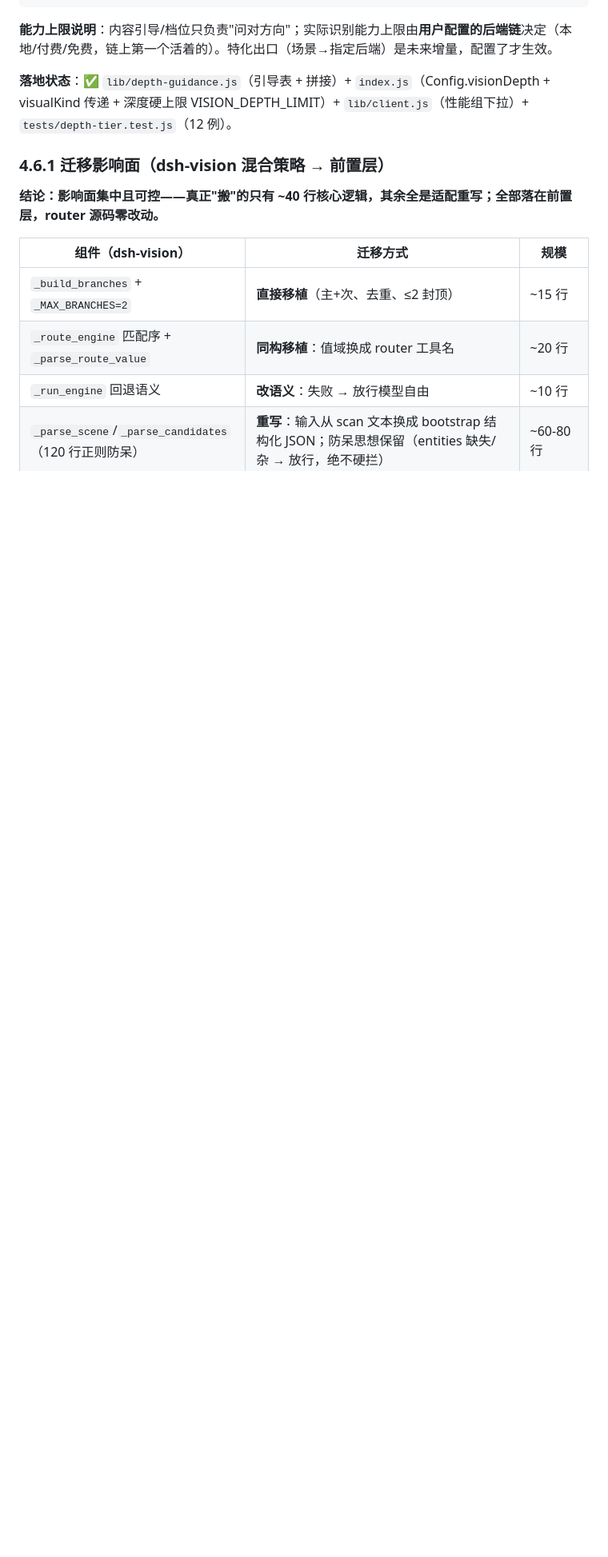
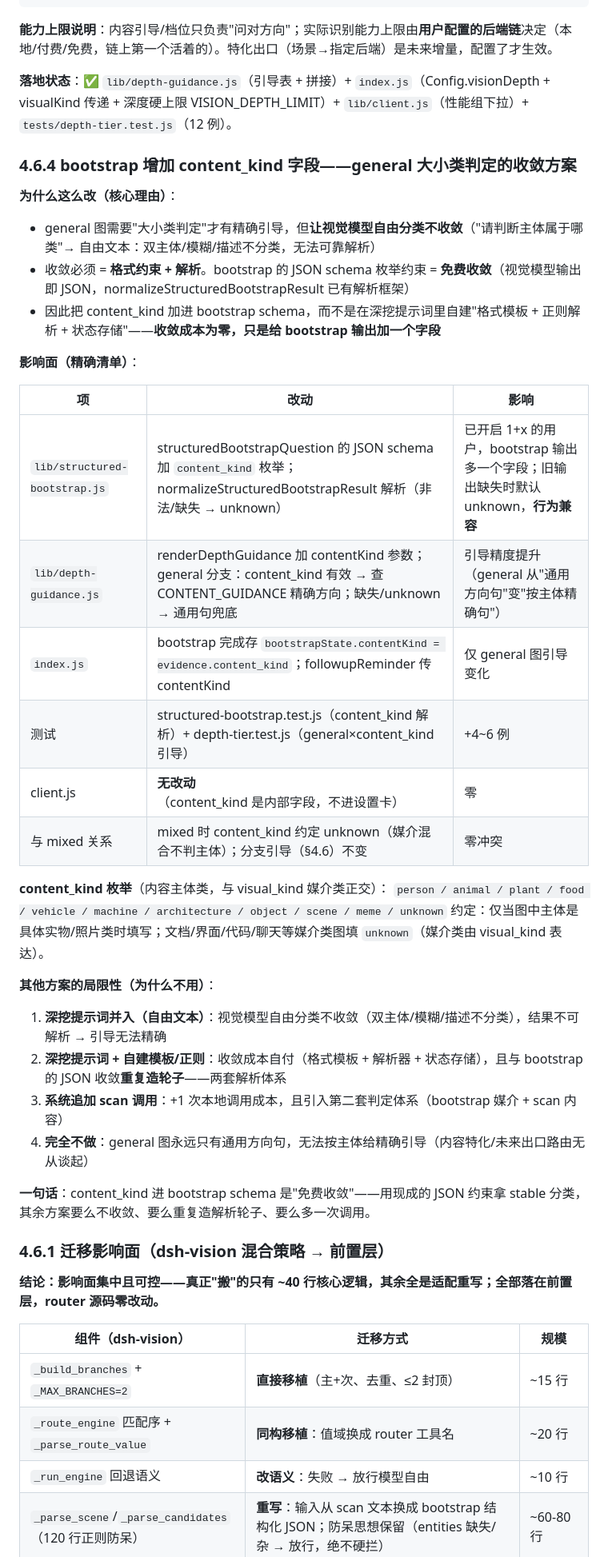
Before and after one commit to shaoqiuyuavailable/text-llm-vision, a Markdown page: docs/图像处理架构对照-迁移基线.md, the part around the change. Shown at 80% size. Rendered like a GitHub page; blank space fills up the shorter version.

Commit message:
docs: bootstrap content_kind 字段方案——general 大小类判定的收敛方案
- §4.6.4 新增方案标注：为什么改（自由分类不收敛，bootstrap JSON schema
  枚举 = 免费收敛）、影响面（structured-bootstrap/depth-guidance/index/
  测试；client 零改动；旧输出兼容）、content_kind 枚举与约定
- 其他方案局限：深挖提示词并入（不收敛）、自建模板+正则（重复造轮子）、
  系统追加 scan（+1 调用）、完全不做（无精确引导）
- 代码已随 feat/mixed-router ff0ecca 提交

```diff
--- a/docs/图像处理架构对照-迁移基线.md
+++ b/docs/图像处理架构对照-迁移基线.md
@@ -392,6 +392,36 @@ renderDepthGuidance({visualKind, depth})
 
 **落地状态**：✅ `lib/depth-guidance.js`（引导表 + 拼接）+ `index.js`（Config.visionDepth + visualKind 传递 + 深度硬上限 VISION_DEPTH_LIMIT）+ `lib/client.js`（性能组下拉）+ `tests/depth-tier.test.js`（12 例）。
 
+### 4.6.4 bootstrap 增加 content_kind 字段——general 大小类判定的收敛方案
+
+**为什么这么改（核心理由）**：
+- general 图需要"大小类判定"才有精确引导，但**让视觉模型自由分类不收敛**（"请判断主体属于哪类"→ 自由文本：双主体/模糊/描述不分类，无法可靠解析）
+- 收敛必须 = **格式约束 + 解析**。bootstrap 的 JSON schema 枚举约束 = **免费收敛**（视觉模型输出即 JSON，normalizeStructuredBootstrapResult 已有解析框架）
+- 因此把 content_kind 加进 bootstrap schema，而不是在深挖提示词里自建"格式模板 + 正则解析 + 状态存储"——**收敛成本为零，只是给 bootstrap 输出加一个字段**
+
+**影响面（精确清单）**：
+
+| 项 | 改动 | 影响 |
+|---|---|---|
+| `lib/structured-bootstrap.js` | structuredBootstrapQuestion 的 JSON schema 加 `content_kind` 枚举；normalizeStructuredBootstrapResult 解析（非法/缺失 → unknown） | 已开启 1+x 的用户，bootstrap 输出多一个字段；旧输出缺失时默认 unknown，**行为兼容** |
+| `lib/depth-guidance.js` | renderDepthGuidance 加 contentKind 参数；general 分支：content_kind 有效 → 查 CONTENT_GUIDANCE 精确方向；缺失/unknown → 通用句兜底 | 引导精度提升（general 从"通用方向句"变"按主体精确句"） |
+| `index.js` | bootstrap 完成存 `bootstrapState.contentKind = evidence.content_kind`；followupReminder 传 contentKind | 仅 general 图引导变化 |
+| 测试 | structured-bootstrap.test.js（content_kind 解析）+ depth-tier.test.js（general×content_kind 引导） | +4~6 例 |
+| client.js | **无改动**（content_kind 是内部字段，不进设置卡） | 零 |
+| 与 mixed 关系 | mixed 时 content_kind 约定 unknown（媒介混合不判主体）；分支引导（§4.6）不变 | 零冲突 |
+
+**content_kind 枚举**（内容主体类，与 visual_kind 媒介类正交）：
+`person / animal / plant / food / vehicle / machine / architecture / object / scene / meme / unknown`
+约定：仅当图中主体是具体实物/照片类时填写；文档/界面/代码/聊天等媒介类图填 `unknown`（媒介类由 visual_kind 表达）。
+
+**其他方案的局限性（为什么不用）**：
+1. **深挖提示词并入（自由文本）**：视觉模型自由分类不收敛（双主体/模糊/描述不分类），结果不可解析 → 引导无法精确
+2. **深挖提示词 + 自建模板/正则**：收敛成本自付（格式模板 + 解析器 + 状态存储），且与 bootstrap 的 JSON 收敛**重复造轮子**——两套解析体系
+3. **系统追加 scan 调用**：+1 次本地调用成本，且引入第二套判定体系（bootstrap 媒介 + scan 内容）
+4. **完全不做**：general 图永远只有通用方向句，无法按主体给精确引导（内容特化/未来出口路由无从谈起）
+
+**一句话**：content_kind 进 bootstrap schema 是"免费收敛"——用现成的 JSON 约束拿 stable 分类，其余方案要么不收敛、要么重复造解析轮子、要么多一次调用。
+
 ### 4.6.1 迁移影响面（dsh-vision 混合策略 → 前置层）
 
 **结论：影响面集中且可控——真正"搬"的只有 ~40 行核心逻辑，其余全是适配重写；全部落在前置层，router 源码零改动。**
```
